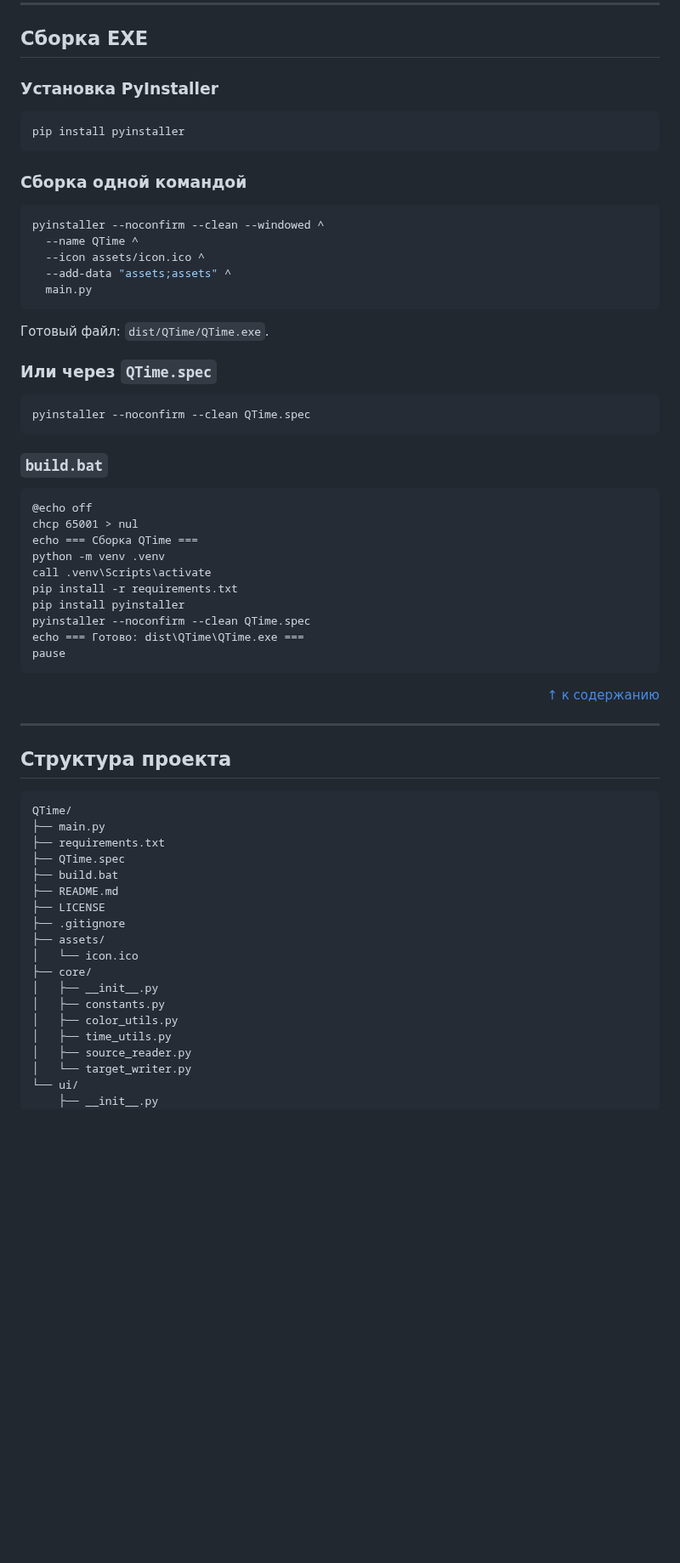
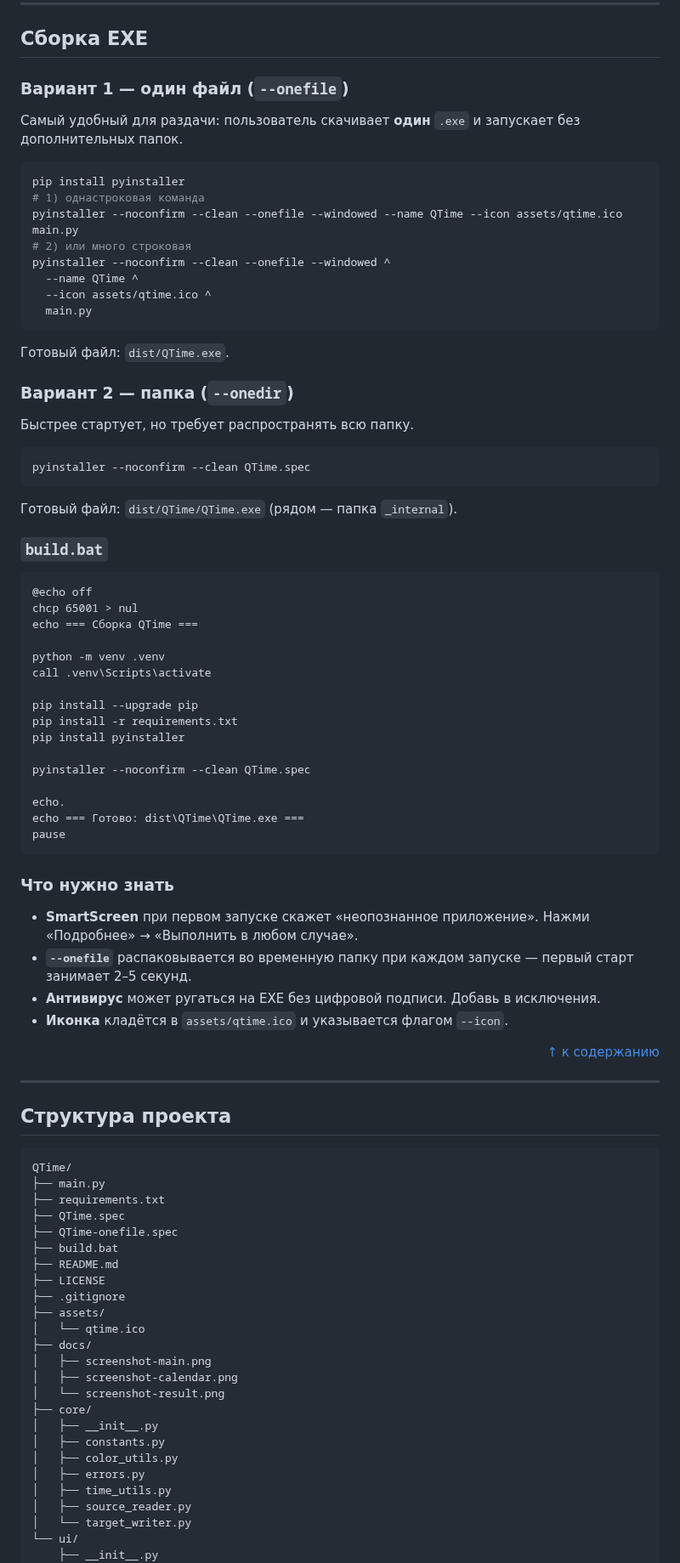
Before and after one commit to Kosmonaffter/QTime, a Markdown page: README.md, the part around one of its changes. Shown at 85% size. Rendered like a GitHub page; blank space fills up the shorter version.

````diff
--- a/README.md
+++ b/README.md
@@ -122,29 +130,33 @@ python main.py
 
 ## Сборка EXE
 
-### Установка PyInstaller
+### Вариант 1 — один файл (`--onefile`)
+
+Самый удобный для раздачи: пользователь скачивает **один** `.exe`
+и запускает без дополнительных папок.
 
 ```bash
 pip install pyinstaller
-```
-
-### Сборка одной командой
-
-```bash
-pyinstaller --noconfirm --clean --windowed ^
+# 1) однастроковая команда
+pyinstaller --noconfirm --clean --onefile --windowed --name QTime --icon assets/qtime.ico main.py
+# 2) или много строковая
+pyinstaller --noconfirm --clean --onefile --windowed ^
   --name QTime ^
-  --icon assets/icon.ico ^
-  --add-data "assets;assets" ^
+  --icon assets/qtime.ico ^
   main.py
 ```
 
-Готовый файл: `dist/QTime/QTime.exe`.
+Готовый файл: `dist/QTime.exe`.
 
-### Или через `QTime.spec`
+### Вариант 2 — папка (`--onedir`)
+
+Быстрее стартует, но требует распространять всю папку.
 
 ```bash
 pyinstaller --noconfirm --clean QTime.spec
 ```
+
+Готовый файл: `dist/QTime/QTime.exe` (рядом — папка `_internal`).
 
 ### `build.bat`
 
@@ -152,14 +164,31 @@ pyinstaller --noconfirm --clean QTime.spec
 @echo off
 chcp 65001 > nul
 echo === Сборка QTime ===
+
 python -m venv .venv
 call .venv\Scripts\activate
+
+pip install --upgrade pip
 pip install -r requirements.txt
 pip install pyinstaller
+
 pyinstaller --noconfirm --clean QTime.spec
+
+echo.
 echo === Готово: dist\QTime\QTime.exe ===
 pause
 ```
+
+### Что нужно знать
+
+- **SmartScreen** при первом запуске скажет «неопознанное приложение».
+  Нажми «Подробнее» → «Выполнить в любом случае».
+- **`--onefile`** распаковывается во временную папку при каждом
+  запуске — первый старт занимает 2–5 секунд.
+- **Антивирус** может ругаться на EXE без цифровой подписи. Добавь
+  в исключения.
+- **Иконка** кладётся в `assets/qtime.ico` и указывается флагом
+  `--icon`.
 
 <p align="right"><a href="#содержание">↑ к содержанию</a></p>
 
@@ -172,16 +201,22 @@ QTime/
 ├── main.py
 ├── requirements.txt
 ├── QTime.spec
+├── QTime-onefile.spec
 ├── build.bat
 ├── README.md
 ├── LICENSE
 ├── .gitignore
 ├── assets/
-│   └── icon.ico
+│   └── qtime.ico
+├── docs/
+│   ├── screenshot-main.png
+│   ├── screenshot-calendar.png
+│   └── screenshot-result.png
 ├── core/
 │   ├── __init__.py
 │   ├── constants.py
 │   ├── color_utils.py
+│   ├── errors.py
 │   ├── time_utils.py
 │   ├── source_reader.py
 │   └── target_writer.py
````
Also changed, not shown: other parts of README.md (+54 -12 lines), docs/screenshot-for_excel.png (added), 7 other files.
